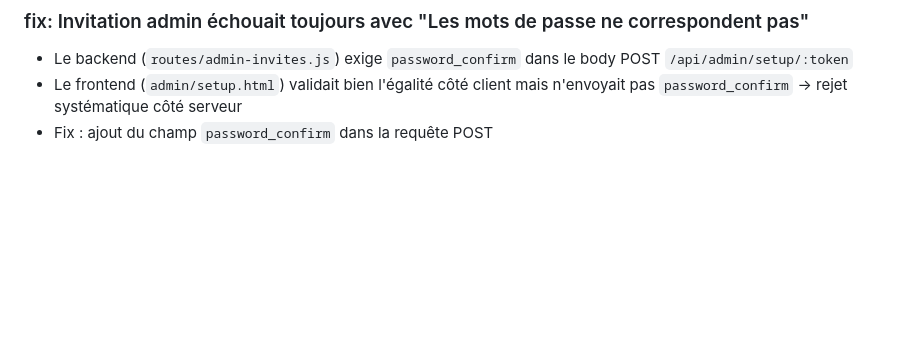
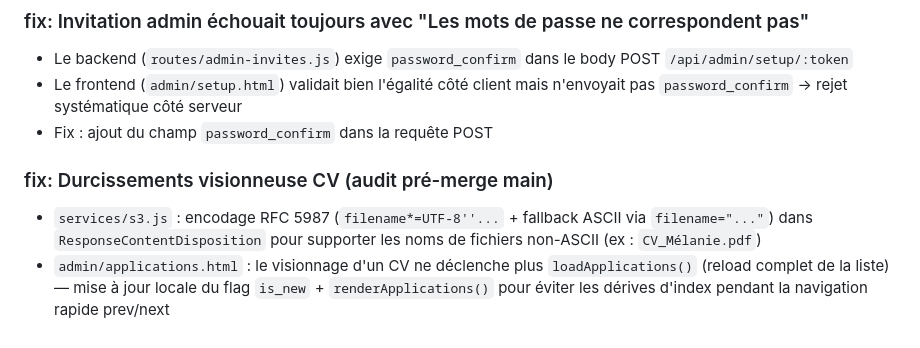
Before and after one commit to cherifelkhodja/Wohm_pre-launch-page, a Markdown page: memory.md, the part around the change. Drawn GitHub-style; blank space fills up the shorter version.

Commit message:
docs: consigner les durcissements visionneuse CV dans memory.md

```diff
--- a/memory.md
+++ b/memory.md
@@ -302,3 +302,7 @@
 - Le backend (`routes/admin-invites.js`) exige `password_confirm` dans le body POST `/api/admin/setup/:token`
 - Le frontend (`admin/setup.html`) validait bien l'égalité côté client mais n'envoyait pas `password_confirm` → rejet systématique côté serveur
 - Fix : ajout du champ `password_confirm` dans la requête POST
+
+### fix: Durcissements visionneuse CV (audit pré-merge main)
+- `services/s3.js` : encodage RFC 5987 (`filename*=UTF-8''...` + fallback ASCII via `filename="..."`) dans `ResponseContentDisposition` pour supporter les noms de fichiers non-ASCII (ex : `CV_Mélanie.pdf`)
+- `admin/applications.html` : le visionnage d'un CV ne déclenche plus `loadApplications()` (reload complet de la liste) — mise à jour locale du flag `is_new` + `renderApplications()` pour éviter les dérives d'index pendant la navigation rapide prev/next
```
